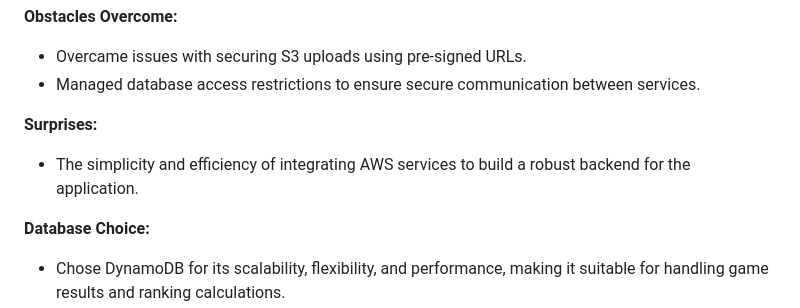
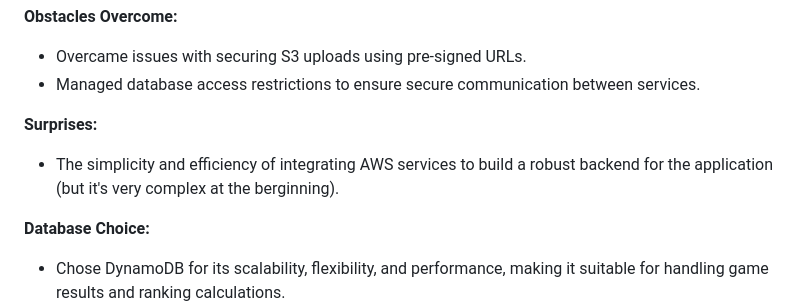
Before and after one commit to pwr-cloudprogramming/a12-NouranElmenshawy, a Markdown page: README.md, the part around the change. Drawn GitHub-style.

```diff
--- a/README.md
+++ b/README.md
@@ -104,7 +104,7 @@ The architecture includes:
 - Managed database access restrictions to ensure secure communication between services.
 
 **Surprises:**
-- The simplicity and efficiency of integrating AWS services to build a robust backend for the application.
+- The simplicity and efficiency of integrating AWS services to build a robust backend for the application (but it's very complex at the berginning).
 
 **Database Choice:**
 - Chose DynamoDB for its scalability, flexibility, and performance, making it suitable for handling game results and ranking calculations.
```
